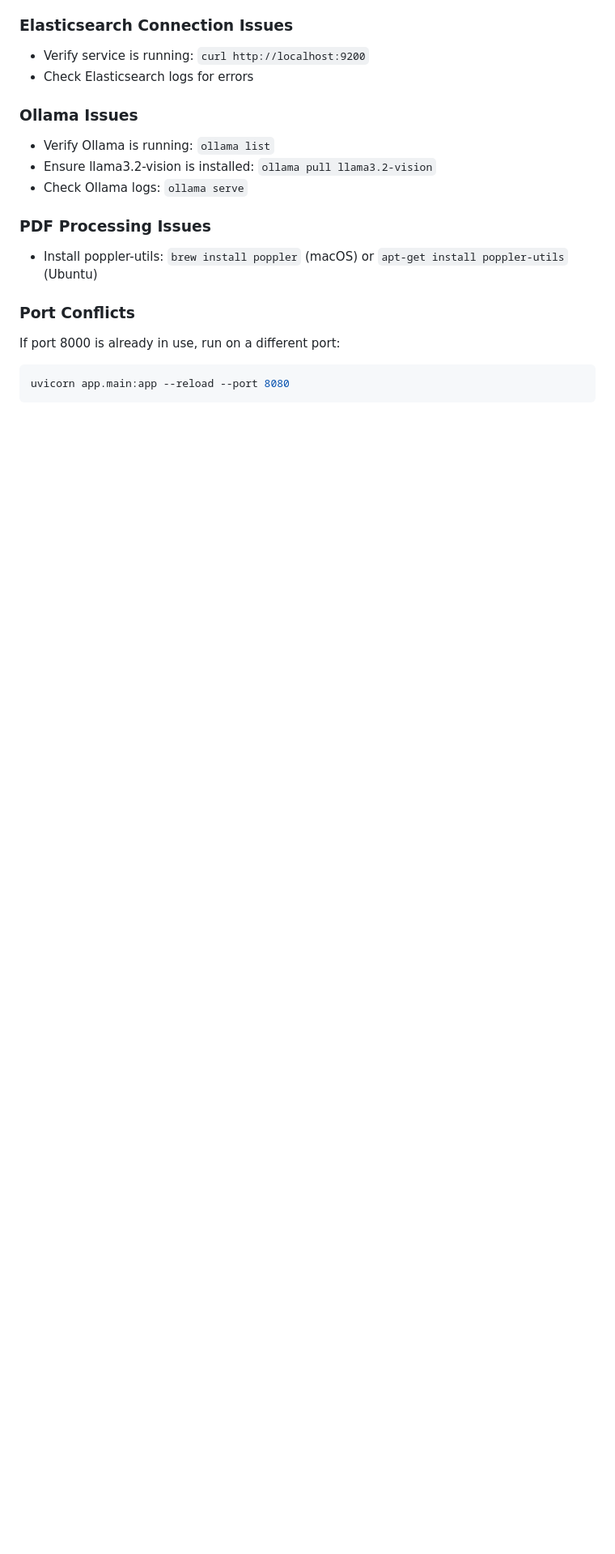
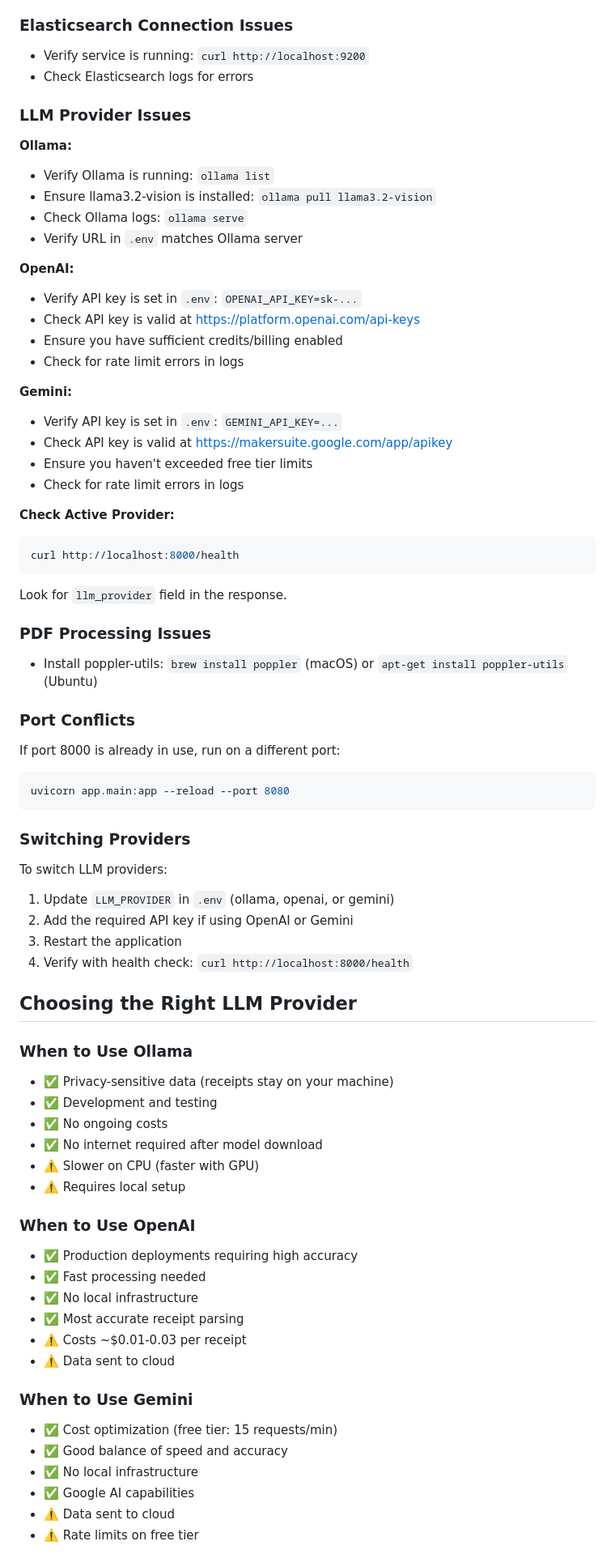
Before and after one commit to cjbarker/vouch, a Markdown page: README.md, the part around one of its changes. Shown at 81% size. Rendered like a GitHub page; blank space fills up the shorter version.

Commit message:
Updated context with multiple providers for LLM

````diff
--- a/README.md
+++ b/README.md
@@ -400,10 +495,31 @@ Receipts are analyzed and stored with the following structure:
 - Verify service is running: `curl http://localhost:9200`
 - Check Elasticsearch logs for errors
 
-### Ollama Issues
+### LLM Provider Issues
+
+**Ollama:**
 - Verify Ollama is running: `ollama list`
 - Ensure llama3.2-vision is installed: `ollama pull llama3.2-vision`
 - Check Ollama logs: `ollama serve`
+- Verify URL in `.env` matches Ollama server
+
+**OpenAI:**
+- Verify API key is set in `.env`: `OPENAI_API_KEY=sk-...`
+- Check API key is valid at https://platform.openai.com/api-keys
+- Ensure you have sufficient credits/billing enabled
+- Check for rate limit errors in logs
+
+**Gemini:**
+- Verify API key is set in `.env`: `GEMINI_API_KEY=...`
+- Check API key is valid at https://makersuite.google.com/app/apikey
+- Ensure you haven't exceeded free tier limits
+- Check for rate limit errors in logs
+
+**Check Active Provider:**
+```bash
+curl http://localhost:8000/health
+```
+Look for `llm_provider` field in the response.
 
 ### PDF Processing Issues
 - Install poppler-utils: `brew install poppler` (macOS) or `apt-get install poppler-utils` (Ubuntu)
@@ -413,3 +529,37 @@ If port 8000 is already in use, run on a different port:
 ```bash
 uvicorn app.main:app --reload --port 8080
 ```
+
+### Switching Providers
+To switch LLM providers:
+1. Update `LLM_PROVIDER` in `.env` (ollama, openai, or gemini)
+2. Add the required API key if using OpenAI or Gemini
+3. Restart the application
+4. Verify with health check: `curl http://localhost:8000/health`
+
+## Choosing the Right LLM Provider
+
+### When to Use Ollama
+- ✅ Privacy-sensitive data (receipts stay on your machine)
+- ✅ Development and testing
+- ✅ No ongoing costs
+- ✅ No internet required after model download
+- ⚠️ Slower on CPU (faster with GPU)
+- ⚠️ Requires local setup
+
+### When to Use OpenAI
+- ✅ Production deployments requiring high accuracy
+- ✅ Fast processing needed
+- ✅ No local infrastructure
+- ✅ Most accurate receipt parsing
+- ⚠️ Costs ~$0.01-0.03 per receipt
+- ⚠️ Data sent to cloud
+
+### When to Use Gemini
+- ✅ Cost optimization (free tier: 15 requests/min)
+- ✅ Good balance of speed and accuracy
+- ✅ No local infrastructure
+- ✅ Google AI capabilities
+- ⚠️ Data sent to cloud
+- ⚠️ Rate limits on free tier
+
````
Also changed, not shown: other parts of README.md (+125 -18 lines).
